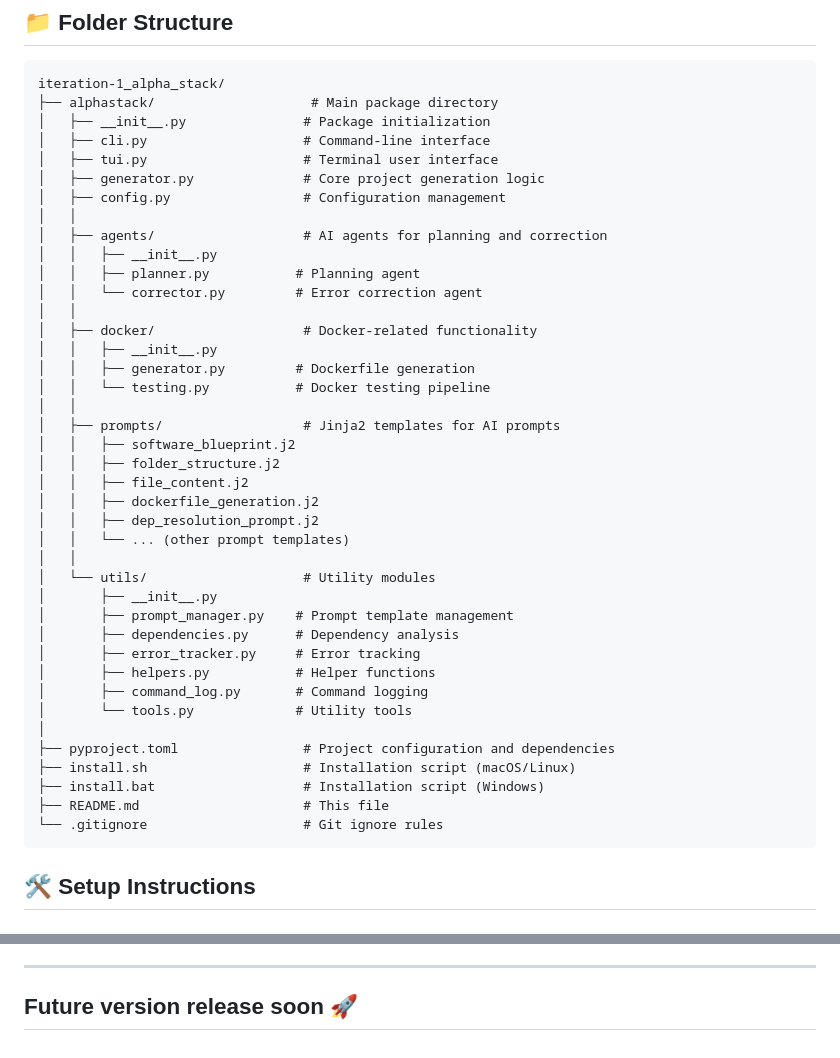
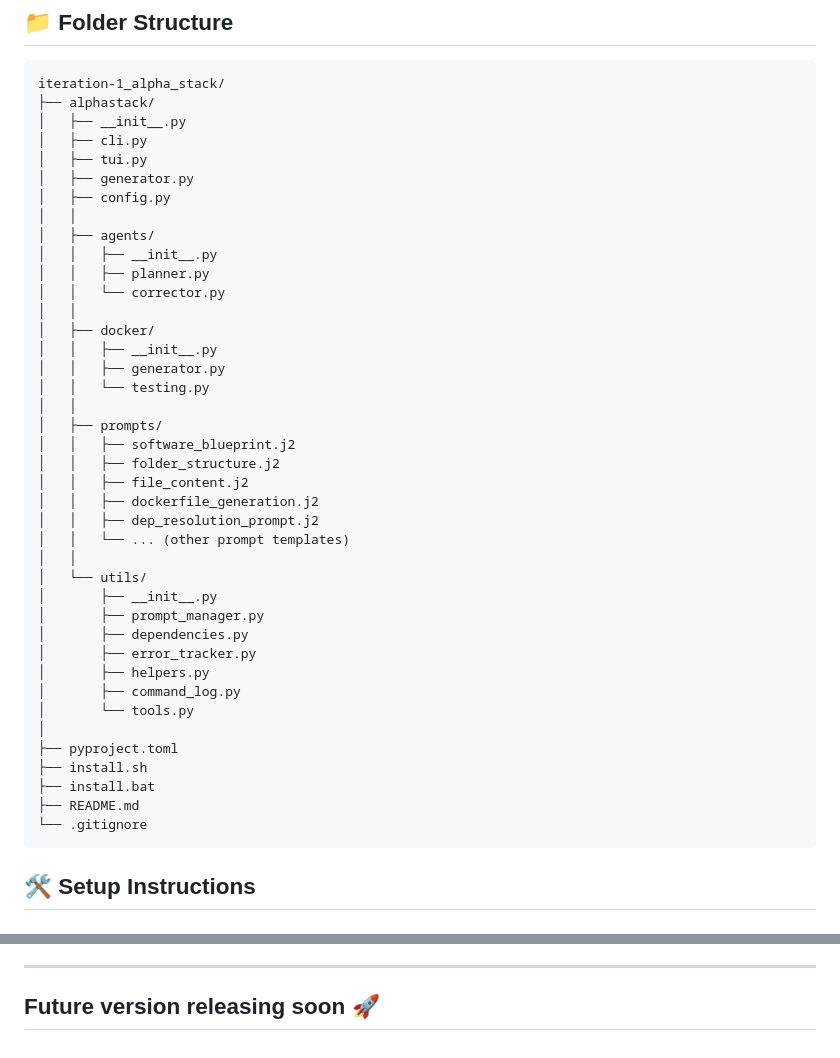
Before and after one commit to HyperKuvid-Labs/alpha-stack, a Markdown page: README.md, 2 parts joined by grey strips. Rendered like a GitHub page.

````diff
--- a/README.md
+++ b/README.md
@@ -21,24 +21,24 @@ The tool uses a multi-agent system with planners and correctors to iteratively i
 
 ```
 iteration-1_alpha_stack/
-├── alphastack/                    # Main package directory
-│   ├── __init__.py               # Package initialization
-│   ├── cli.py                    # Command-line interface
-│   ├── tui.py                    # Terminal user interface
-│   ├── generator.py              # Core project generation logic
-│   ├── config.py                 # Configuration management
+├── alphastack/
+│   ├── __init__.py
+│   ├── cli.py
+│   ├── tui.py
+│   ├── generator.py
+│   ├── config.py
 │   │
-│   ├── agents/                   # AI agents for planning and correction
+│   ├── agents/
 │   │   ├── __init__.py
-│   │   ├── planner.py           # Planning agent
-│   │   └── corrector.py         # Error correction agent
+│   │   ├── planner.py
+│   │   └── corrector.py
 │   │
-│   ├── docker/                   # Docker-related functionality
+│   ├── docker/
 │   │   ├── __init__.py
-│   │   ├── generator.py         # Dockerfile generation
-│   │   └── testing.py           # Docker testing pipeline
+│   │   ├── generator.py
+│   │   └── testing.py
 │   │
-│   ├── prompts/                  # Jinja2 templates for AI prompts
+│   ├── prompts/
 │   │   ├── software_blueprint.j2
 │   │   ├── folder_structure.j2
 │   │   ├── file_content.j2
@@ -46,20 +46,20 @@ iteration-1_alpha_stack/
 │   │   ├── dep_resolution_prompt.j2
 │   │   └── ... (other prompt templates)
 │   │
-│   └── utils/                    # Utility modules
+│   └── utils/
 │       ├── __init__.py
-│       ├── prompt_manager.py    # Prompt template management
-│       ├── dependencies.py      # Dependency analysis
-│       ├── error_tracker.py     # Error tracking
-│       ├── helpers.py           # Helper functions
-│       ├── command_log.py       # Command logging
-│       └── tools.py             # Utility tools
+│       ├── prompt_manager.py
+│       ├── dependencies.py
+│       ├── error_tracker.py
+│       ├── helpers.py
+│       ├── command_log.py
+│       └── tools.py
 │
-├── pyproject.toml                # Project configuration and dependencies
-├── install.sh                    # Installation script (macOS/Linux)
-├── install.bat                   # Installation script (Windows)
-├── README.md                     # This file
-└── .gitignore                    # Git ignore rules
+├── pyproject.toml
+├── install.sh
+├── install.bat
+├── README.md
+└── .gitignore
 ```
 
 ## 🛠️ Setup Instructions
@@ -213,4 +213,4 @@ Generated projects are saved to the specified output directory (default: `./crea
 
 ---
 
-## Future version release soon 🚀
+## Future version releasing soon 🚀
````
